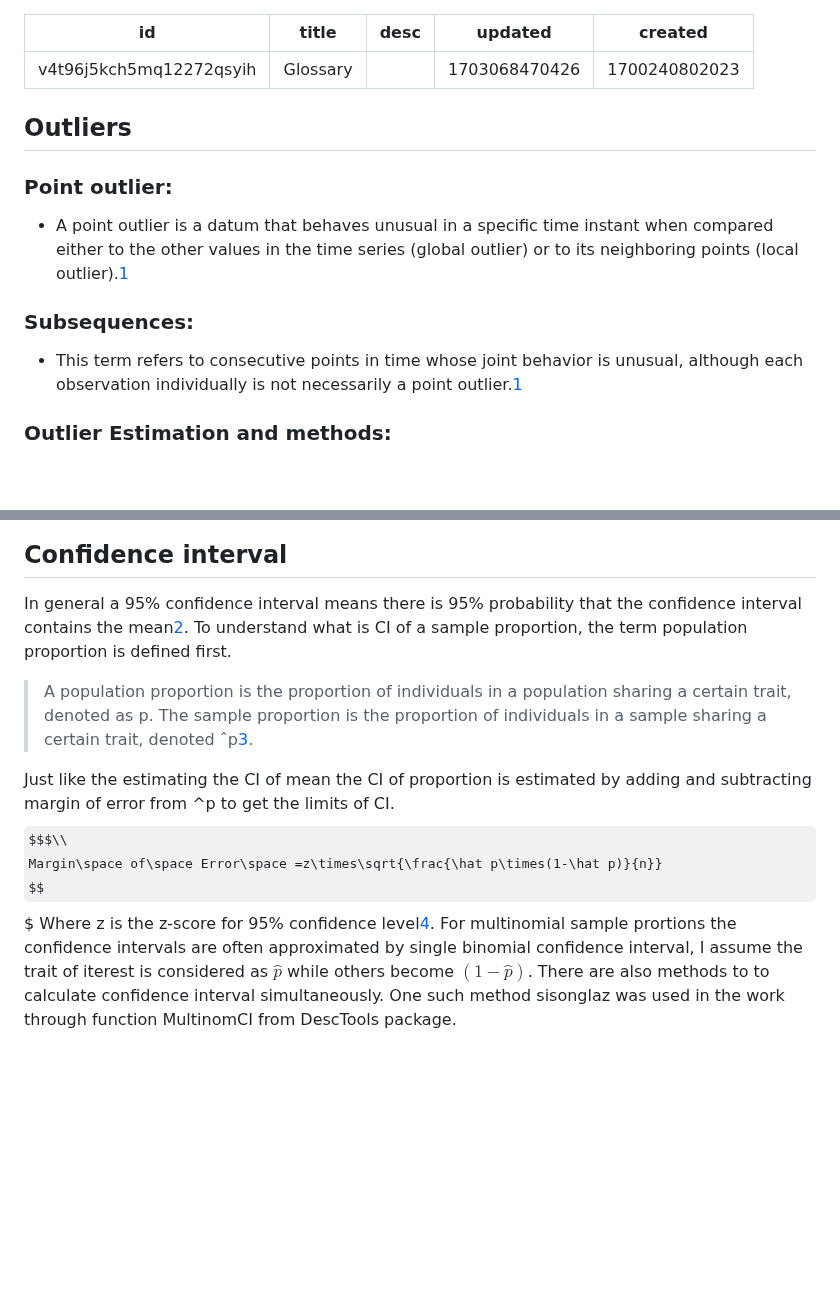
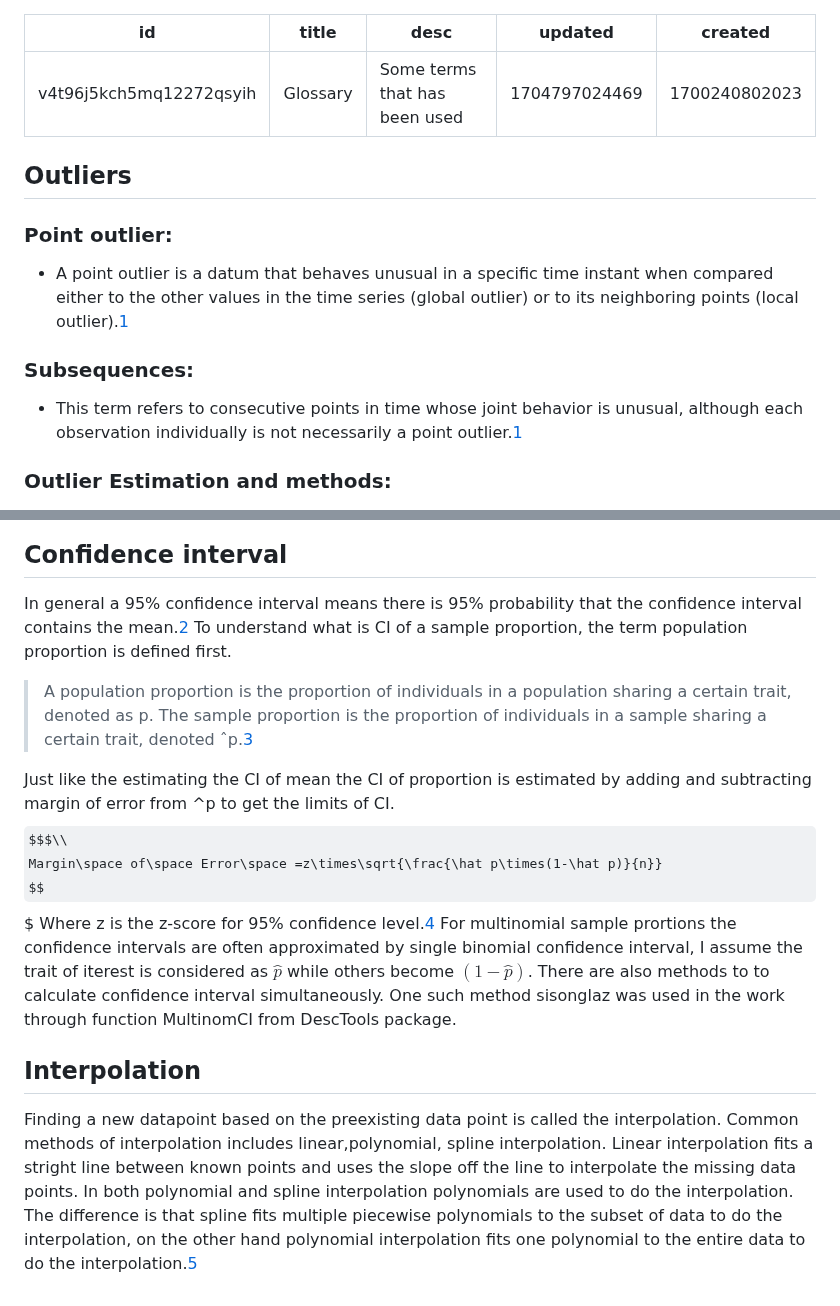
Before and after one commit to vishnushiri02/SARS-Cov2, a Markdown page: notes/Glossary.md, 2 parts joined by grey strips. Drawn GitHub-style; some formulas as TeX source; blank space fills up the shorter version.

Commit message:
updated description

```diff
--- a/notes/Glossary.md
+++ b/notes/Glossary.md
@@ -1,8 +1,8 @@
 ---
 id: v4t96j5kch5mq12272qsyih
 title: Glossary
-desc: ''
-updated: 1703068470426
+desc: 'Some terms that has been used'
+updated: 1704797024469
 created: 1700240802023
 ---
 ## **Outliers**
@@ -14,8 +14,6 @@ created: 1700240802023
 ### **Subsequences:**
 
 - This term refers to consecutive points in time whose joint behavior is unusual, although each observation individually is not necessarily a point outlier.[1]
-
-
 
 ### **Outlier Estimation and methods:**
 
@@ -39,16 +37,20 @@ This is also part of descriptive statistics. Considers values outside the interv
 
 ## Confidence interval
 
-In general a 95% confidence interval means there is 95% probability that the confidence interval contains the mean[2]. To understand what is CI of a sample proportion, the term population proportion is defined first.
+In general a 95% confidence interval means there is 95% probability that the confidence interval contains the mean.[2] To understand what is CI of a sample proportion, the term population proportion is defined first.
 
-> A population proportion is the proportion of individuals in a population sharing a certain trait, denoted as p. The sample proportion is the proportion of individuals in a sample sharing a certain trait, denoted ˆp[3].
+> A population proportion is the proportion of individuals in a population sharing a certain trait, denoted as p. The sample proportion is the proportion of individuals in a sample sharing a certain trait, denoted ˆp.[3]
 
 Just like the estimating the CI of mean the CI of proportion is estimated by adding and subtracting margin of error from ^p to get the limits of CI.
 $$$\\
 Margin\space of\space Error\space =z\times\sqrt{\frac{\hat p\times(1-\hat p)}{n}}
 $$$
-Where z is the z-score for 95% confidence level[4].
+Where z is the z-score for 95% confidence level.[4]
 For multinomial sample prortions the confidence intervals are often approximated by single binomial confidence interval, I assume the trait of iterest is considered as $\hat p$ while others become $(1-\hat p)$. There are also methods to to calculate confidence interval simultaneously. One such method sisonglaz was used in the work through function MultinomCI from DescTools package.
+
+## Interpolation
+
+Finding a new datapoint based on the preexisting data point is called the interpolation. Common methods of interpolation includes linear,polynomial, spline interpolation. Linear interpolation fits a stright line between known points and uses the slope off the line to interpolate the missing data points. In both polynomial and spline interpolation polynomials are used to do the interpolation. The difference is that spline fits multiple piecewise polynomials to the subset of data to do the interpolation, on the other hand polynomial interpolation fits one polynomial to the entire data to do the interpolation.[5]
 
 [1]:<https://s-ai-f.github.io/Time-Series/outlier-detection-in-time-series.html>
 [2]:<https://www.graphpad.com/guides/prism/latest/statistics/stat_more_about_confidence_interval.htm>
```
Also changed, not shown: other parts of notes/Glossary.md (+1 -0 lines).
